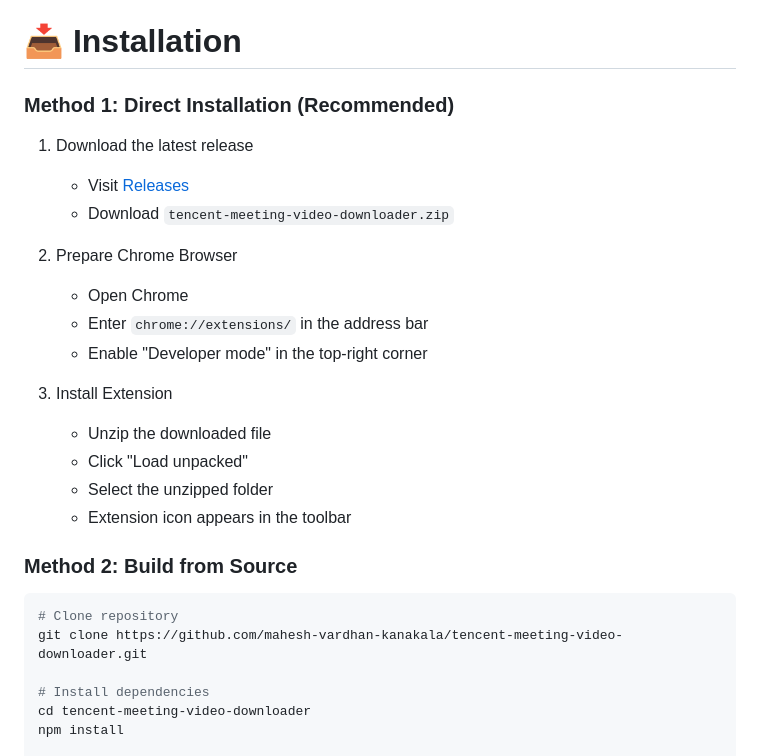
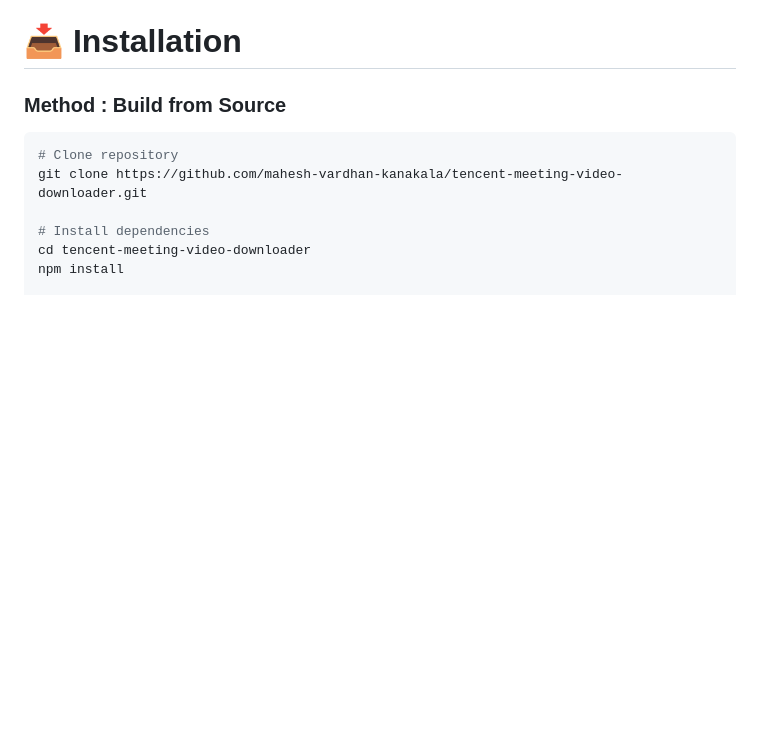
Before and after one commit to mahesh-vardhan-kanakala/tencent-meeting-video-downloader, a Markdown page: README.md, the part around the change. Drawn GitHub-style; blank space fills up the shorter version.

````diff
--- a/README.md
+++ b/README.md
@@ -9,25 +9,7 @@ A Chrome browser extension that helps you easily download Tencent Meeting record
 - 🔒 **Privacy First** - No data collection, completely secure and private
 
 # 📥 Installation
-
-### Method 1: Direct Installation (Recommended)
-
-1. Download the latest release
-   - Visit [Releases](https://github.com/mahesh-vardhan-kanakala/tencent-meeting-video-downloader/releases)
-   - Download `tencent-meeting-video-downloader.zip`
-
-2. Prepare Chrome Browser
-   - Open Chrome
-   - Enter `chrome://extensions/` in the address bar
-   - Enable "Developer mode" in the top-right corner
-
-3. Install Extension
-   - Unzip the downloaded file
-   - Click "Load unpacked"
-   - Select the unzipped folder
-   - Extension icon appears in the toolbar
-
-### Method 2: Build from Source
+### Method : Build from Source
 
 ```bash
 # Clone repository
````
